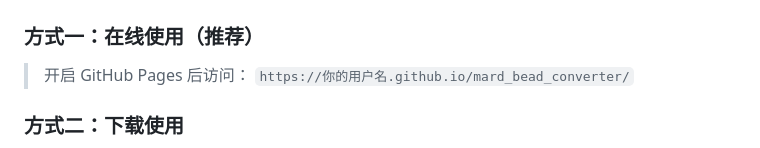
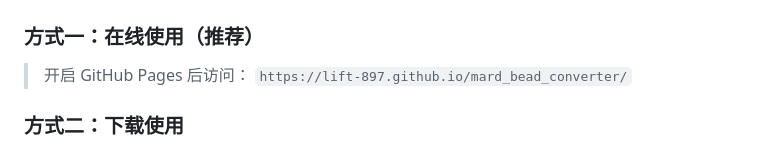
Before and after one commit to lift-897/mard_bead_converter, a Markdown page: README.md, the part around the change. Rendered like a GitHub page.

Commit message:
docs: fix username in README pages URL

```diff
--- a/README.md
+++ b/README.md
@@ -11,7 +11,7 @@
 ### 方式一：在线使用（推荐）
 
 > 开启 GitHub Pages 后访问：
-> `https://你的用户名.github.io/mard_bead_converter/`
+> `https://lift-897.github.io/mard_bead_converter/`
 
 ### 方式二：下载使用
 
```
